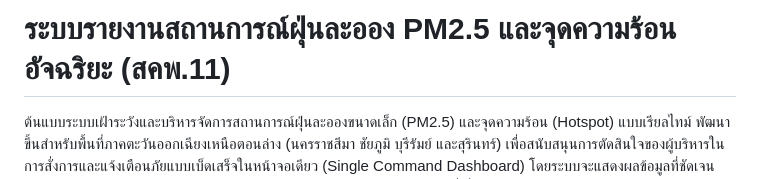
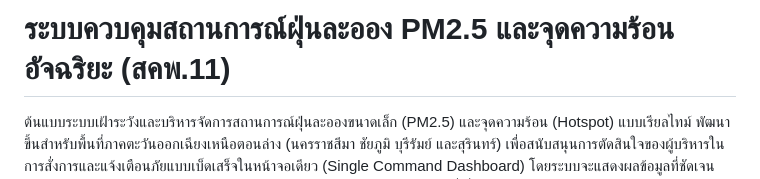
Before and after one commit to Kietpawpan/hotspot, a Markdown page: README.md, the part around the change. GitHub-like rendering.

```diff
--- a/README.md
+++ b/README.md
@@ -1,4 +1,4 @@
-# ระบบรายงานสถานการณ์ฝุ่นละออง PM2.5 และจุดความร้อนอัจฉริยะ (สคพ.11)
+# ระบบควบคุมสถานการณ์ฝุ่นละออง PM2.5 และจุดความร้อนอัจฉริยะ (สคพ.11)
 
 ต้นแบบระบบเฝ้าระวังและบริหารจัดการสถานการณ์ฝุ่นละอองขนาดเล็ก (PM2.5) และจุดความร้อน (Hotspot) แบบเรียลไทม์ พัฒนาขึ้นสำหรับพื้นที่ภาคตะวันออกเฉียงเหนือตอนล่าง (นครราชสีมา ชัยภูมิ บุรีรัมย์ และสุรินทร์) เพื่อสนับสนุนการตัดสินใจของผู้บริหารในการสั่งการและแจ้งเตือนภัยแบบเบ็ดเสร็จในหน้าจอเดียว (Single Command Dashboard) โดยระบบจะแสดงผลข้อมูลที่ชัดเจนพร้อมคำแนะนำด้านสุขภาพและข้อมูลอุตุนิยมวิทยาสำหรับประชาชนและหน่วยงานที่เกี่ยวข้อง
 
```
